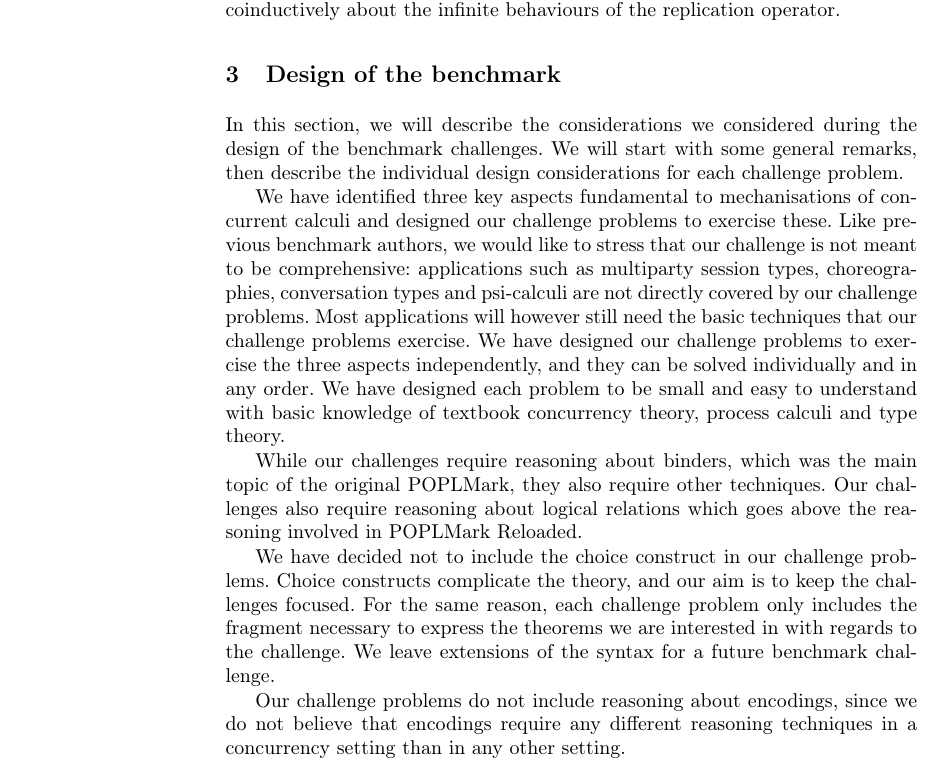
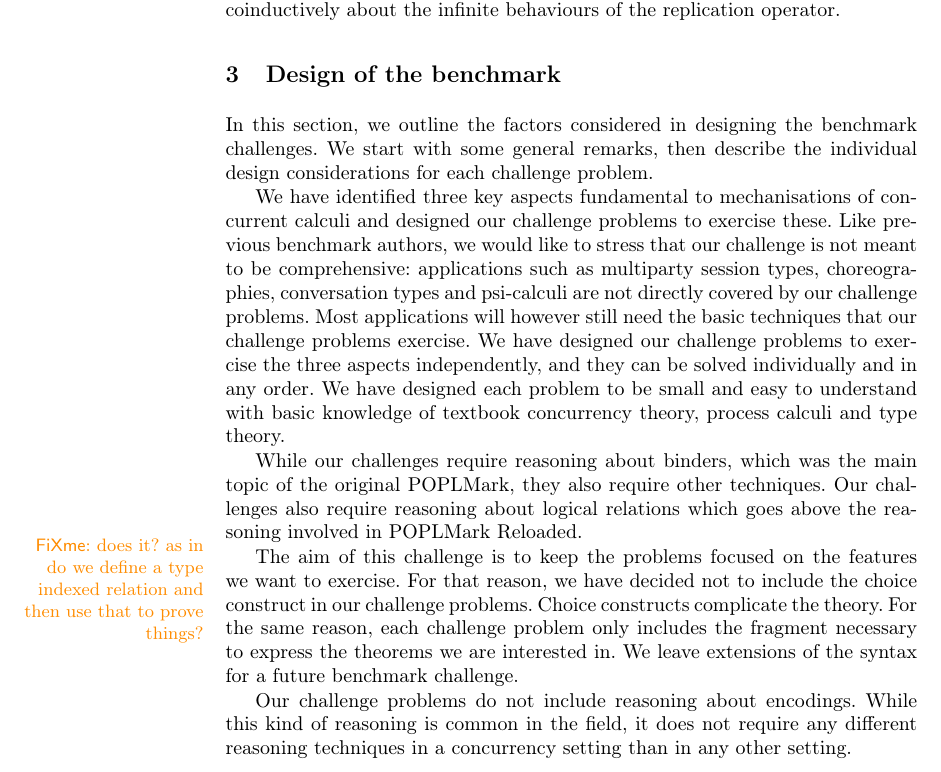
Before and after one commit to concurrentbenchmark/concurrentbenchmark, a LaTeX paper (paper/paper.tex): part of page 4 of 20, cut so that both start at the same text. Compiled offline with pdfLaTeX.

Commit message:
rework the design of the benchmark section

```diff
--- a/paper/paper.tex
+++ b/paper/paper.tex
@@ -196,8 +196,10 @@ Our \textbf{coinduction challenge} (Appendix~\ref{sec:challenge:coinduction}) is
 The proof involves reasoning coinductively about the infinite behaviours of the replication operator.
 
 \section{Design of the benchmark}\label{sec:design-discussion}
-In this section, we will describe the considerations we considered during the design of the benchmark challenges.
-We will start with some general remarks, then describe the individual design considerations for each challenge problem.
+In this section, we outline the factors considered in designing the
+benchmark challenges. We start with some general remarks, then
+describe the individual design considerations for each challenge
+problem.
 
 We have identified three key aspects fundamental to mechanisations of concurrent calculi and designed our challenge problems to exercise these.
 Like previous benchmark authors, we would like to stress that our challenge is not meant to be comprehensive: applications such as multiparty session types, choreographies, conversation types and psi-calculi are not directly covered by our challenge problems.
@@ -206,14 +208,21 @@ We have designed our challenge problems to exercise the three aspects independen
 We have designed each problem to be small and easy to understand with basic knowledge of textbook concurrency theory, process calculi and type theory.
 
 While our challenges require reasoning about binders, which was the main topic of the original POPLMark, they also require other techniques.
-Our challenges also require reasoning about logical relations which goes above the reasoning involved in POPLMark Reloaded.
+Our challenges also require reasoning about logical relations which goes above the reasoning involved in POPLMark Reloaded.\fxwarning{does it? as in do we define a type indexed
+  relation and then use that to prove things?}
 
-We have decided not to include the choice construct in our challenge problems.
-Choice constructs complicate the theory, and our aim is to keep the challenges focused.
-For the same reason, each challenge problem only includes the fragment necessary to express the theorems we are interested in with regards to the challenge.
-We leave extensions of the syntax for a future benchmark challenge.
+The aim of this challenge is to keep the problems focused on the
+features we want to exercise. For that reason, we have decided not to
+include the choice construct in our challenge problems. Choice
+constructs complicate the theory. For the same reason, each challenge
+problem only includes the fragment necessary to express the theorems
+we are interested in. We leave extensions of the syntax for a future
+benchmark challenge.
 
-Our challenge problems do not include reasoning about encodings, since we do not believe that encodings require any different reasoning techniques in a concurrency setting than in any other setting.
+Our challenge problems do not include reasoning about encodings. While
+this kind of reasoning is common in the field, it does not require any
+different reasoning techniques in a concurrency setting than in any
+other setting.
 
 \subsection{Linearity}
 - Linearity type system dual vs. Vasco's?
```
